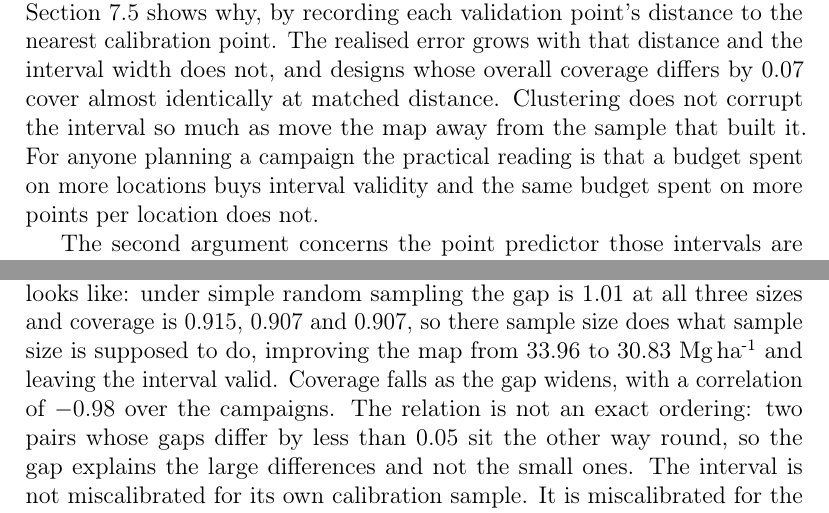
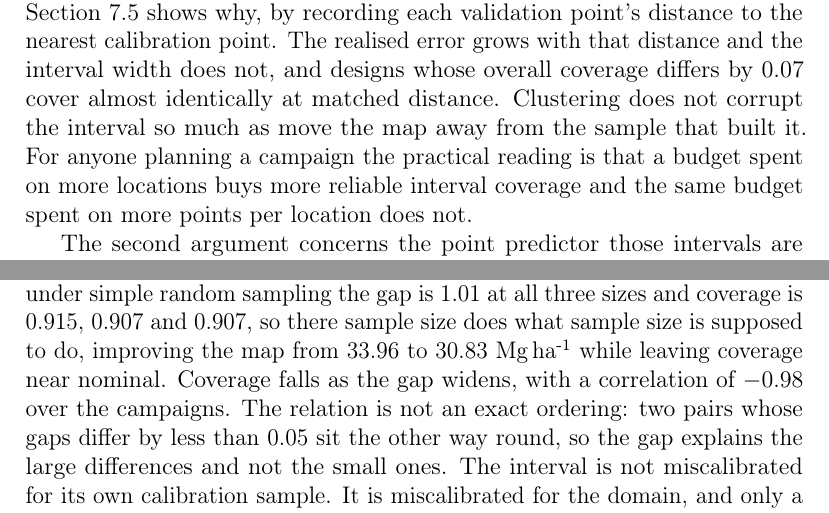
Before and after one commit to HugoMachadoRodrigues/GeoVersa, a LaTeX paper (Text/ecomod_submission/manuscript.tex): two parts of pages 3 and 26 of 43, joined at a grey line, cut so that both start at the same text. Compiled offline with pdfLaTeX.

Commit message:
Finish the tables, and drop the last two claims of validity
Three defects in the Word rendering and two words in the text.

The estimands table joins the other two in landscape. Its numeric columns had
1.1 cm in portrait and were breaking "32.17" after the decimal point.

Column widths are now derived from what a cell has to hold rather than from its
share of the character count. A pure proportion starved the sample-size column,
whose longest entry is three digits, until Word broke "200" after the second.
Two further faults surfaced while fixing it: distributing the leftover space in
proportion handed the widest column most of it and stretched a six-centimetre
text column to fourteen, and a spanning row from a multicolumn was charging its
whole subheading to the first column. Widths now come only from rows that carry
a cell for every column, and a table that fits is left at the width it needs.

keepNext binds the rows of every table, so the sensitivity table no longer ends
with its last line alone on a page of its own. cantSplit stops a row breaking;
it never stopped a table breaking between rows.

The footnote marker on that table's caption was a maths superscript over a
zero-width base, which pandoc carries into Word as an object whose invisible
base LibreOffice draws as a square. It is an ordinary superscript now. The nine
zero-width characters that remain are inside OMML and are structural.

And the last two places calling the interval valid are gone. Section 7.6 said
sample size left "the interval valid" where it leaves coverage near nominal,
and the Introduction said more locations buy "interval validity" where they buy
more reliable coverage. The paper spends a section separating empirical
calibration from a theoretical guarantee and should not spend those words
loosely elsewhere.

```diff
--- a/Text/ecomod_submission/manuscript.tex
+++ b/Text/ecomod_submission/manuscript.tex
@@ -139,8 +139,8 @@ grows with that distance and the interval width does not, and designs whose
 overall coverage differs by 0.07 cover almost identically at matched distance.
 Clustering does not corrupt the interval so much as move the map away from the
 sample that built it. For anyone planning a campaign the practical reading is
-that a budget spent on more locations buys interval validity and the same budget
-spent on more points per location does not.
+that a budget spent on more locations buys more reliable interval coverage and
+the same budget spent on more points per location does not.
 
 The second argument concerns the point predictor those intervals are attached
 to, and we present it as the more modest of the two. Spatial predictive mapping,
@@ -1054,7 +1054,7 @@ geometry and falls from 1.40 to 1.10 as units are added. The representative
 control shows what its absence looks like: under simple random sampling the gap
 is 1.01 at all three sizes and coverage is 0.915, 0.907 and 0.907, so there
 sample size does what sample size is supposed to do, improving the map from
-33.96 to 30.83 \Mgha{} and leaving the interval valid. Coverage falls as the
+33.96 to 30.83 \Mgha{} while leaving coverage near nominal. Coverage falls as the
 gap widens, with a correlation of $-0.98$ over the campaigns. The relation is
 not an exact ordering: two pairs whose gaps differ by less than 0.05 sit the
 other way round, so the gap explains the large differences and not the small
```
Also changed, not shown: code/tables_manuscript.R (+4 -1 lines), Text/ecomod_submission/manuscript.tex (2 more changed lines), 1 other file.
